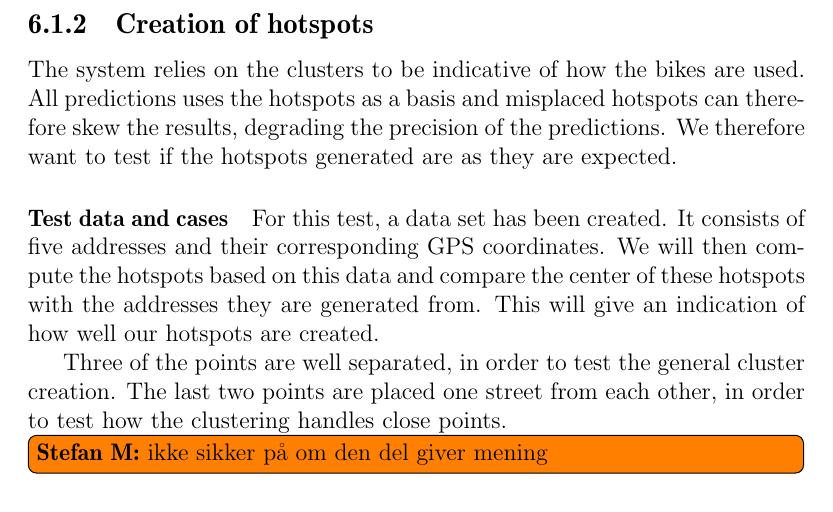
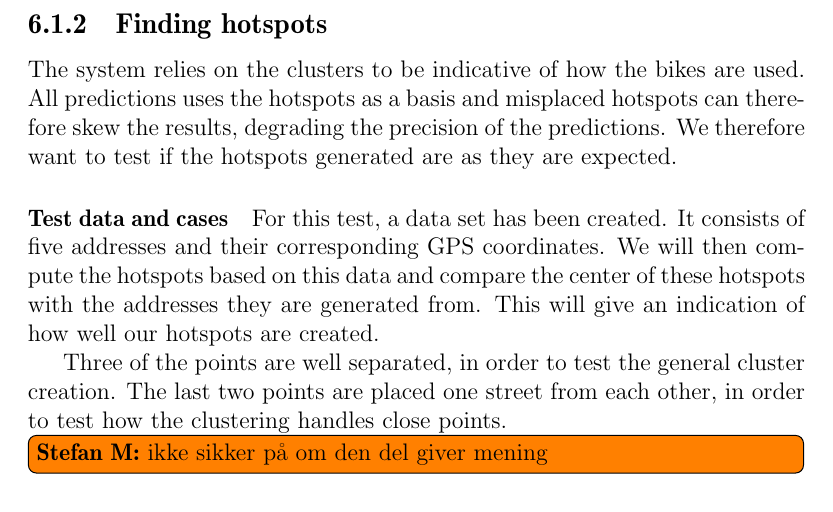
Before and after one commit to sw701e14/report, a LaTeX thesis (main.tex, which reads content/integration_test.tex): part of page 45 of 61, cut at the place of the change. Compiled offline with pdfLaTeX; a LaTeX package or settings file that is missing is left out.

Commit message:
small corrections to test

```diff
--- a/content/integration_test.tex
+++ b/content/integration_test.tex
@@ -24,7 +24,7 @@ We want to test the following parts of our system:
 \item Predictions
 \end{itemize}
 
-\subsection{Creation of hotspots}
+\subsection{Finding hotspots}
 The system relies on the clusters to be indicative of how the bikes are used.
 All predictions uses the hotspots as a basis and misplaced hotspots can therefore skew the results, degrading the precision of the predictions.
 We therefore want to test if the hotspots generated are as they are expected.
```
Also changed, not shown: content/integration_test.tex (2 more changed lines).
